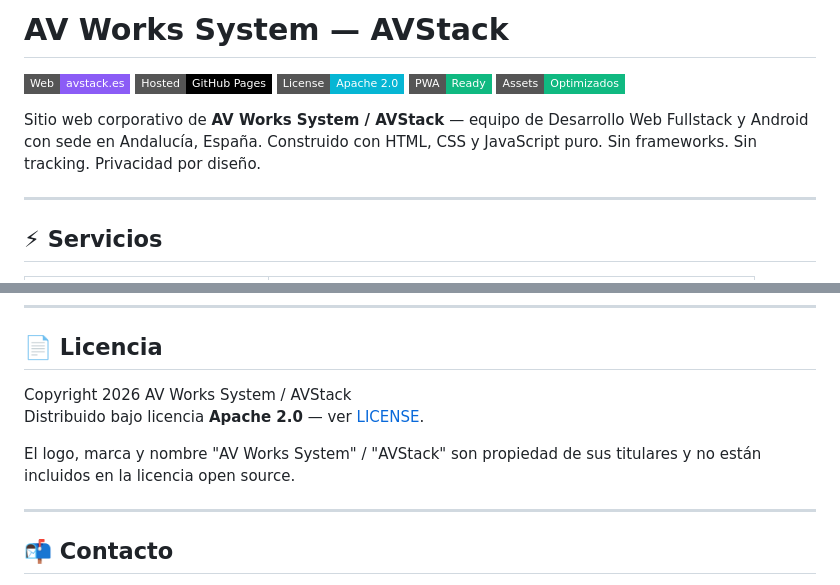
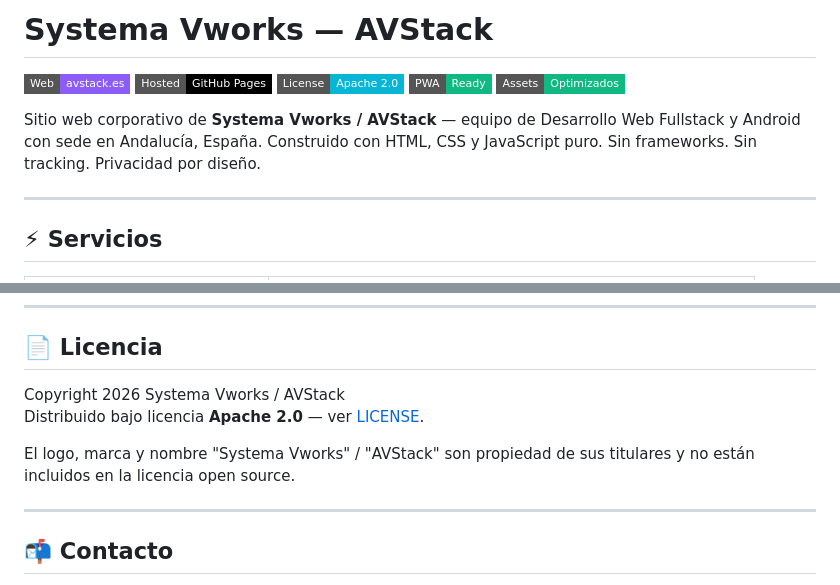
Before and after one commit to systemavworks/systemavworks.github.io, a Markdown page: README.md, 2 parts joined by grey strips. Rendered like a GitHub page; badges without logos.

```diff
--- a/README.md
+++ b/README.md
@@ -1,4 +1,4 @@
-# AV Works System — AVStack
+# Systema Vworks — AVStack
 
 [![Website](https://img.shields.io/badge/Web-avstack.es-8b5cf6?style=flat-square&logo=googlechrome&logoColor=white)](https://avstack.es)
 [![GitHub Pages](https://img.shields.io/badge/Hosted-GitHub_Pages-black?style=flat-square&logo=github)](https://systemavworks.github.io)
@@ -6,7 +6,7 @@
 [![PWA](https://img.shields.io/badge/PWA-Ready-10b981?style=flat-square)](https://avstack.es/manifest.json)
 [![Performance](https://img.shields.io/badge/Assets-Optimizados-10b981?style=flat-square)](#-assets--rendimiento)
 
-Sitio web corporativo de **AV Works System / AVStack** — equipo de Desarrollo Web Fullstack y Android con sede en Andalucía, España. Construido con HTML, CSS y JavaScript puro. Sin frameworks. Sin tracking. Privacidad por diseño.
+Sitio web corporativo de **Systema Vworks / AVStack** — equipo de Desarrollo Web Fullstack y Android con sede en Andalucía, España. Construido con HTML, CSS y JavaScript puro. Sin frameworks. Sin tracking. Privacidad por diseño.
 
 ---
 
@@ -184,10 +184,10 @@ Contacto de seguridad: `contacto@avstack.es` | [security.txt](/.well-known/secur
 
 ## 📄 Licencia
 
-Copyright 2026 AV Works System / AVStack
+Copyright 2026 Systema Vworks / AVStack
 Distribuido bajo licencia **Apache 2.0** — ver [LICENSE](LICENSE).
 
-El logo, marca y nombre "AV Works System" / "AVStack" son propiedad de sus titulares y no están incluidos en la licencia open source.
+El logo, marca y nombre "Systema Vworks" / "AVStack" son propiedad de sus titulares y no están incluidos en la licencia open source.
 
 ---
 
```
